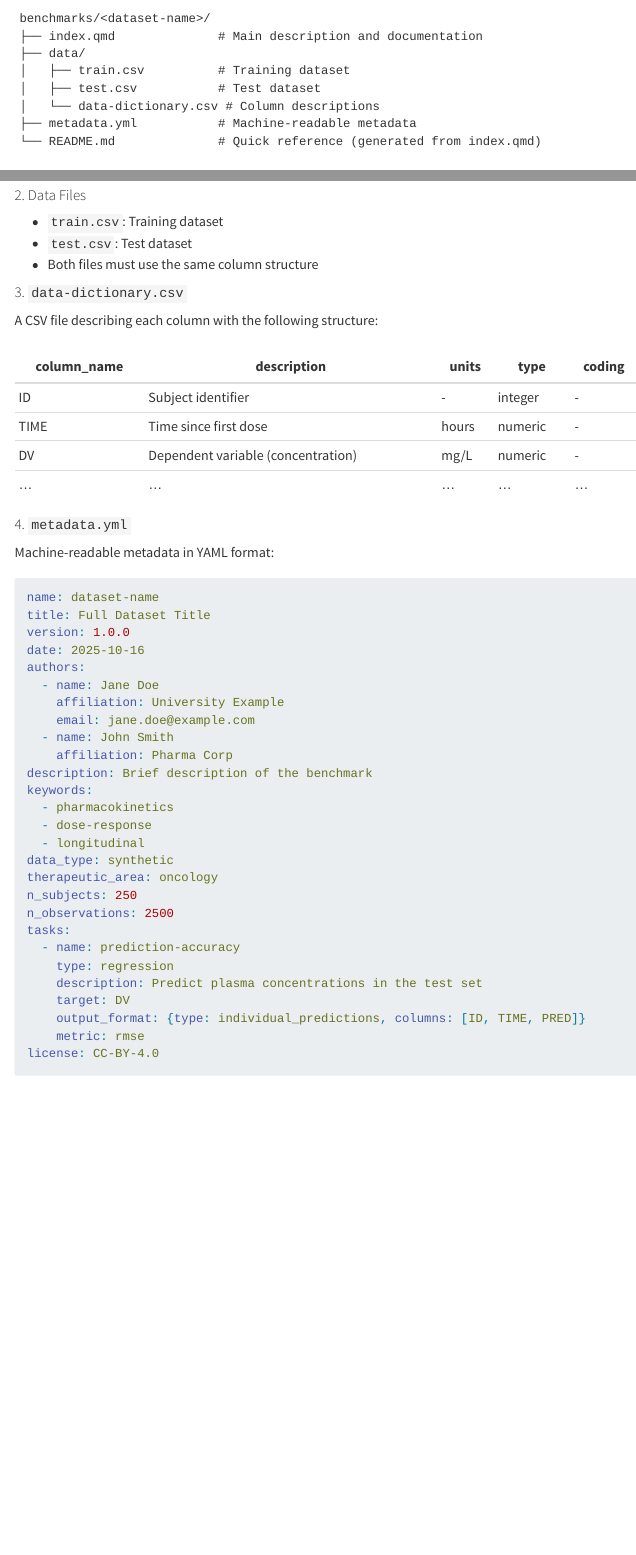
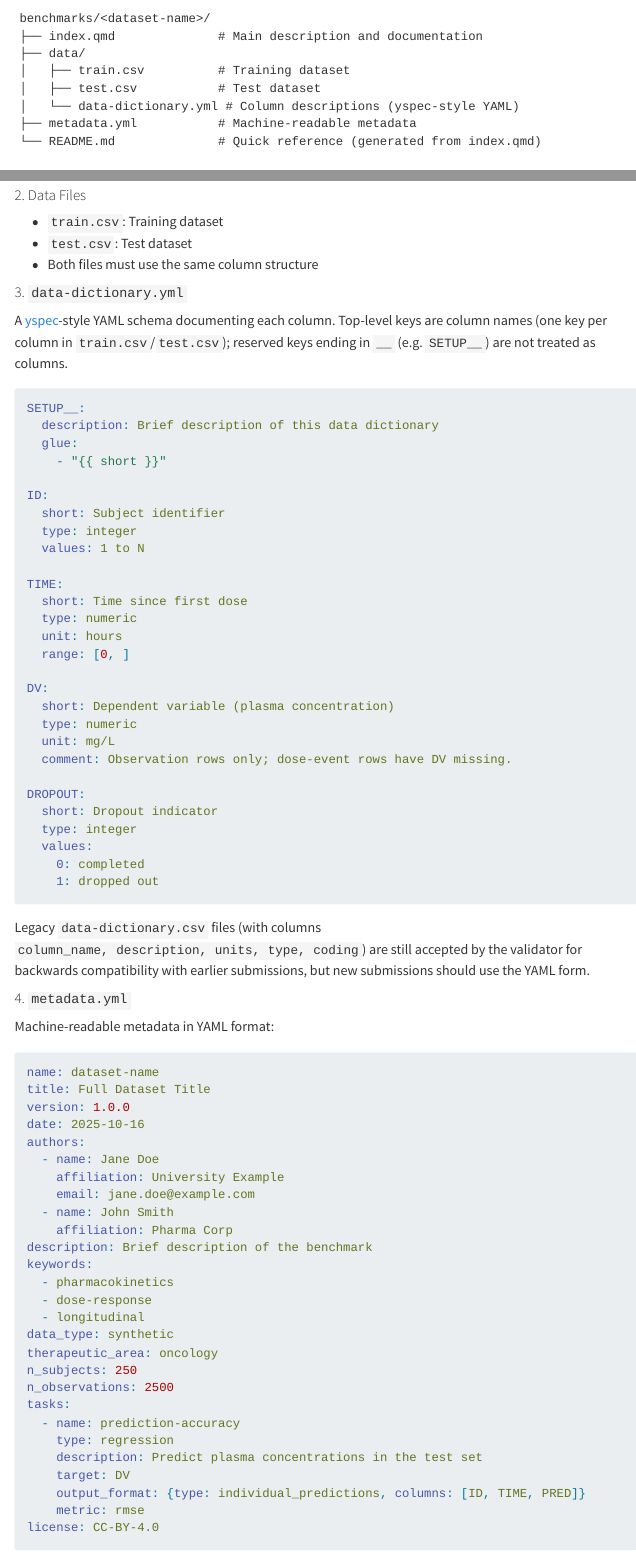
Before and after one commit to PMxBenchmarks/pmx_benchmarks, a Quarto document (submission-guide.qmd): the page in a window 1100 px wide, from 1150 px down, and a second part further down, joined at a grey line. Rendered offline with R 4.5, knitr and Pandoc in place of Quarto, with nearby package versions; menus at the side of the page are left out.

Commit message:
infra: prefer yspec-style YAML data dictionary; accept CSV for legacy
Replace the data-dictionary.csv requirement with a preference for a
yspec-style data-dictionary.yml (sven and victoria's preference in the
PR #8 discussion thread). The validator now accepts either:

- data-dictionary.yml: yspec-style YAML. Top-level keys (excluding
  reserved keys ending in __) are treated as documented column names.
- data-dictionary.csv: legacy flat schema (column_name, description,
  type, …). Still accepted to avoid breaking the example benchmark
  and any in-flight submissions.

Update submission-guide.qmd and BENCHMARK_TEMPLATE.md to document the
new YAML form as the recommended path with an example block.

````diff
--- a/.github/scripts/validate_benchmark.py
+++ b/.github/scripts/validate_benchmark.py
@@ -18,13 +18,21 @@ def validate_benchmark_structure(benchmark_path):
         'metadata.yml',
         'data/train.csv',
         'data/test.csv',
-        'data/data-dictionary.csv'
     ]
 
     for file in required_files:
         file_path = benchmark_path / file
         if not file_path.exists():
             errors.append(f"Missing required file: {file}")
+
+    # Data dictionary: prefer yspec-style YAML, but accept CSV for backwards compatibility.
+    yml_dict = benchmark_path / 'data/data-dictionary.yml'
+    csv_dict = benchmark_path / 'data/data-dictionary.csv'
+    if not yml_dict.exists() and not csv_dict.exists():
+        errors.append(
+            "Missing required file: data/data-dictionary.yml "
+            "(or data/data-dictionary.csv for legacy submissions)"
+        )
 
     return errors, warnings
 
--- a/.github/scripts/validate_data.py
+++ b/.github/scripts/validate_data.py
@@ -28,7 +29,10 @@ def validate_csv_file(file_path):
         return errors, warnings, None
 
 def validate_data_dictionary(dict_path, data_columns):
-    """Validate data dictionary covers all columns."""
+    """Validate data dictionary covers all columns.
+
+    Accepts either a yspec-style YAML (preferred) or a legacy CSV dictionary.
+    """
     errors = []
     warnings = []
 
@@ -35,22 +40,35 @@ def validate_data_dictionary(dict_path, data_columns):
     try:
-        dict_df = pd.read_csv(dict_path)
+        if suffix in ('.yml', '.yaml'):
+            with open(dict_path) as f:
+                spec = yaml.safe_load(f) or {}
+            # yspec convention: top-level keys are column names, with reserved
+            # keys (e.g. SETUP__) wrapped in trailing __ or single underscores.
+            documented_cols = {
+                k for k in spec.keys()
+                if isinstance(k, str) and not k.endswith('__') and not k.startswith('_')
+            }
+            label = dict_path.name
+        elif suffix == '.csv':
+            dict_df = pd.read_csv(dict_path)
+            required_columns = ['column_name', 'description', 'type']
+            for col in required_columns:
+                if col not in dict_df.columns:
+                    errors.append(f"{dict_path.name} missing required column: {col}")
+            if 'column_name' not in dict_df.columns:
+                return errors, warnings
+            documented_cols = set(dict_df['column_name'].tolist())
+            label = dict_path.name
+        else:
+            errors.append(f"Unsupported data dictionary format: {dict_path.name}")
+            return errors, warnings
 
-        required_columns = ['column_name', 'description', 'type']
-        for col in required_columns:
-            if col not in dict_df.columns:
-                errors.append(f"data-dictionary.csv missing required column: {col}")
-
-        if 'column_name' in dict_df.columns:
-            documented_cols = set(dict_df['column_name'].tolist())
-            data_cols = set(data_columns)
-
-            missing = data_cols - documented_cols
-            if missing:
-                errors.append(f"data-dictionary.csv missing columns: {missing}")
-
-            extra = documented_cols - data_cols
-            if extra:
-                warnings.append(f"data-dictionary.csv has extra columns: {extra}")
+        data_cols = set(data_columns)
+        missing = data_cols - documented_cols
+        if missing:
+            errors.append(f"{label} missing columns: {sorted(missing)}")
+        extra = documented_cols - data_cols
+        if extra:
+            warnings.append(f"{label} has extra columns: {sorted(extra)}")
 
     except Exception as e:
         errors.append(f"Failed to validate data dictionary: {str(e)}")
@@ -126,9 +144,11 @@ def main():
             all_errors.extend([f"{benchmark_dir.name}: {e}" for e in errors])
             all_warnings.extend([f"{benchmark_dir.name}: {w}" for w in warnings])
 
-            # Validate data dictionary
-            dict_path = data_dir / 'data-dictionary.csv'
-            if dict_path.exists():
+            # Validate data dictionary (prefer YAML, fall back to CSV).
+            yml_path = data_dir / 'data-dictionary.yml'
+            csv_path = data_dir / 'data-dictionary.csv'
+            dict_path = yml_path if yml_path.exists() else (csv_path if csv_path.exists() else None)
+            if dict_path is not None:
                 errors, warnings = validate_data_dictionary(dict_path, train_df.columns)
                 all_errors.extend([f"{benchmark_dir.name}: {e}" for e in errors])
                 all_warnings.extend([f"{benchmark_dir.name}: {w}" for w in warnings])
--- a/BENCHMARK_TEMPLATE.md
+++ b/BENCHMARK_TEMPLATE.md
@@ -11,7 +11,7 @@ benchmarks/<your-dataset-name>/
 ├── data/
 │   ├── train.csv               # Training dataset (required)
 │   ├── test.csv                # Test dataset (required)
-│   └── data-dictionary.csv     # Column descriptions (required)
+│   └── data-dictionary.yml     # Column descriptions, yspec-style YAML (required)
 └── README.md                   # Quick reference (optional, auto-generated)
 ```
 
@@ -154,14 +154,46 @@ license: CC-BY-4.0
 doi: TBD  # Will be assigned upon acceptance
 ```
 
-## data-dictionary.csv Template
+## data-dictionary.yml Template
 
-```csv
-column_name,description,units,type,coding
-ID,Subject identifier,-,integer,1-N
-TIME,Time since first dose,hours,numeric,>=0
-...
+[yspec](https://github.com/metrumresearchgroup/yspec)-style YAML. Top-level
+keys are column names (one per data column); reserved keys ending in `__`
+(e.g. `SETUP__`) are not treated as columns.
+
+```yaml
+SETUP__:
+  description: Brief description of this data dictionary
+  glue:
+    - "{{ short }}"
+
+ID:
+  short: Subject identifier
+  type: integer
+  values: 1 to N
+
+TIME:
+  short: Time since first dose
+  type: numeric
+  unit: hours
+  range: [0, ]
+
+DV:
+  short: Dependent variable (plasma concentration)
+  type: numeric
+  unit: mg/L
+  comment: Observation rows only; dose-event rows have DV missing.
+
+DROPOUT:
+  short: Dropout indicator
+  type: integer
+  values:
+    0: completed
+    1: dropped out
 ```
+
+Legacy `data-dictionary.csv` (with columns `column_name, description, units,
+type, coding`) is still accepted by the validator for backwards compatibility
+but new submissions should use YAML.
 
 ## Tips
 
--- a/submission-guide.qmd
+++ b/submission-guide.qmd
@@ -54,7 +54,7 @@ benchmarks/<dataset-name>/
 ├── data/
 │   ├── train.csv          # Training dataset
 │   ├── test.csv           # Test dataset
-│   └── data-dictionary.csv # Column descriptions
+│   └── data-dictionary.yml # Column descriptions (yspec-style YAML)
 ├── metadata.yml           # Machine-readable metadata
 └── README.md              # Quick reference (generated from index.qmd)
 ```
@@ -80,16 +80,48 @@ Your main documentation file must include the following sections:
 - `test.csv`: Test dataset
 - Both files must use the same column structure
 
-#### 3. `data-dictionary.csv`
+#### 3. `data-dictionary.yml`
 
-A CSV file describing each column with the following structure:
+A [yspec](https://github.com/metrumresearchgroup/yspec)-style YAML
+schema documenting each column. Top-level keys are column names (one
+key per column in `train.csv`/`test.csv`); reserved keys ending in `__`
+(e.g. `SETUP__`) are not treated as columns.
 
-| column_name | description | units | type | coding |
-|-------------|-------------|-------|------|--------|
-| ID | Subject identifier | - | integer | - |
-| TIME | Time since first dose | hours | numeric | - |
-| DV | Dependent variable (concentration) | mg/L | numeric | - |
-| ... | ... | ... | ... | ... |
+```yaml
+SETUP__:
+  description: Brief description of this data dictionary
+  glue:
+    - "{{ short }}"
+
+ID:
+  short: Subject identifier
+  type: integer
+  values: 1 to N
+
+TIME:
+  short: Time since first dose
+  type: numeric
+  unit: hours
+  range: [0, ]
+
+DV:
+  short: Dependent variable (plasma concentration)
+  type: numeric
+  unit: mg/L
+  comment: Observation rows only; dose-event rows have DV missing.
+
+DROPOUT:
+  short: Dropout indicator
+  type: integer
+  values:
+    0: completed
+    1: dropped out
+```
+
+Legacy `data-dictionary.csv` files (with columns
+`column_name, description, units, type, coding`) are still accepted by
+the validator for backwards compatibility with earlier submissions, but
+new submissions should use the YAML form.
 
 #### 4. `metadata.yml`
 
````
Also changed, not shown: .github/scripts/validate_data.py (2 more changed lines), submission-guide.qmd (2 more changed lines).
